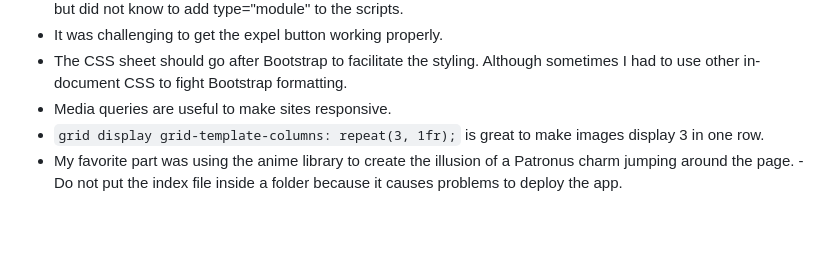
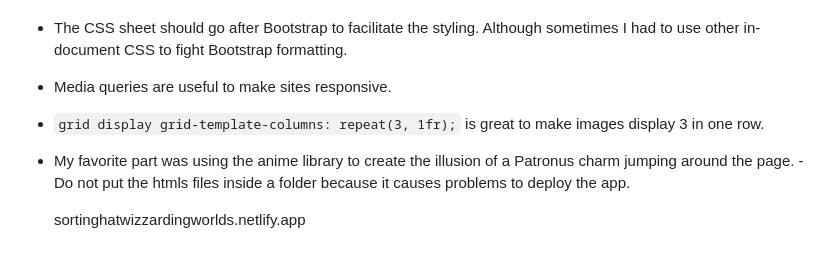
Before and after one commit to daysiSchmadtke/INDIVIDUAL-PROJECT-sorting-hat, a Markdown page: README.md, the part around the change. GitHub-like rendering; blank space fills up the shorter version.

```diff
--- a/README.md
+++ b/README.md
@@ -76,4 +76,6 @@ The user begins on a welcoming screen. The start button leads to another HTML pa
 - Media queries are useful to make sites responsive.
 - `grid display grid-template-columns: repeat(3, 1fr);` is great to make images display 3 in one row.
 - My favorite part was using the anime library to create the illusion of a Patronus charm jumping around the page.
-  -Do not put the index file inside a folder because it causes problems to deploy the app.
+  -Do not put the htmls files inside a folder because it causes problems to deploy the app.
+
+  sortinghatwizzardingworlds.netlify.app
```
